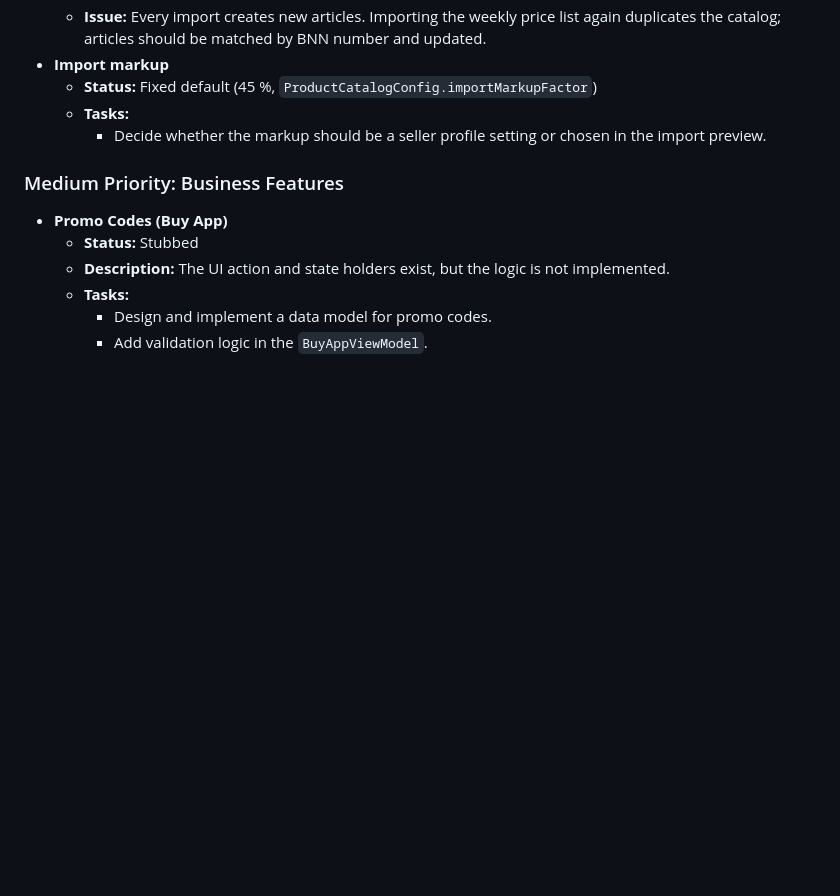
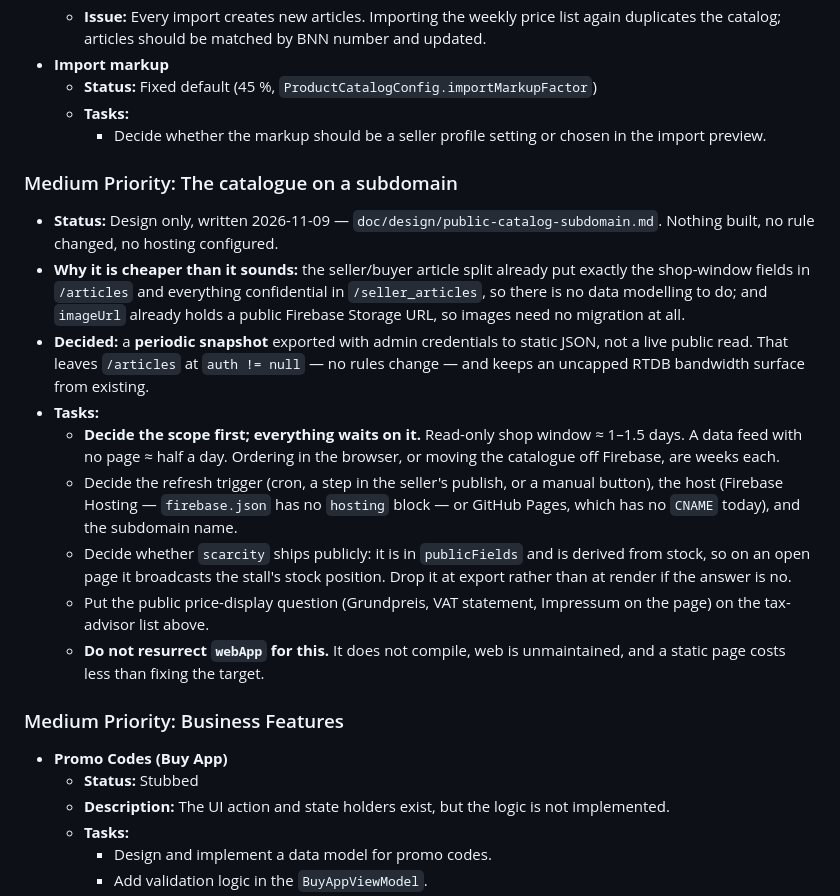
Before and after one commit to leiter/newverse, a Markdown page: doc/plans/TODO.md, the part around the change. Rendered like a GitHub page; blank space fills up the shorter version.

```diff
--- a/doc/plans/TODO.md
+++ b/doc/plans/TODO.md
@@ -352,6 +352,17 @@ The following features are planned but not yet implemented, or are only partiall
   - **Tasks:**
     - Decide whether the markup should be a seller profile setting or chosen in the import preview.
 
+### Medium Priority: The catalogue on a subdomain
+- **Status:** Design only, written 2026-11-09 — `doc/design/public-catalog-subdomain.md`. Nothing built, no rule changed, no hosting configured.
+- **Why it is cheaper than it sounds:** the seller/buyer article split already put exactly the shop-window fields in `/articles` and everything confidential in `/seller_articles`, so there is no data modelling to do; and `imageUrl` already holds a public Firebase Storage URL, so images need no migration at all.
+- **Decided:** a **periodic snapshot** exported with admin credentials to static JSON, not a live public read. That leaves `/articles` at `auth != null` — no rules change — and keeps an uncapped RTDB bandwidth surface from existing.
+- **Tasks:**
+  - **Decide the scope first; everything waits on it.** Read-only shop window ≈ 1–1.5 days. A data feed with no page ≈ half a day. Ordering in the browser, or moving the catalogue off Firebase, are weeks each.
+  - Decide the refresh trigger (cron, a step in the seller's publish, or a manual button), the host (Firebase Hosting — `firebase.json` has no `hosting` block — or GitHub Pages, which has no `CNAME` today), and the subdomain name.
+  - Decide whether `scarcity` ships publicly: it is in `publicFields` and is derived from stock, so on an open page it broadcasts the stall's stock position. Drop it at export rather than at render if the answer is no.
+  - Put the public price-display question (Grundpreis, VAT statement, Impressum on the page) on the tax-advisor list above.
+  - **Do not resurrect `webApp` for this.** It does not compile, web is unmaintained, and a static page costs less than fixing the target.
+
 ### Medium Priority: Business Features
 - **Promo Codes (Buy App)**
   - **Status:** Stubbed
```
Also changed, not shown: doc/README.md (+1 -0 lines), doc/design/public-catalog-subdomain.md (added, +180 -0 lines).
